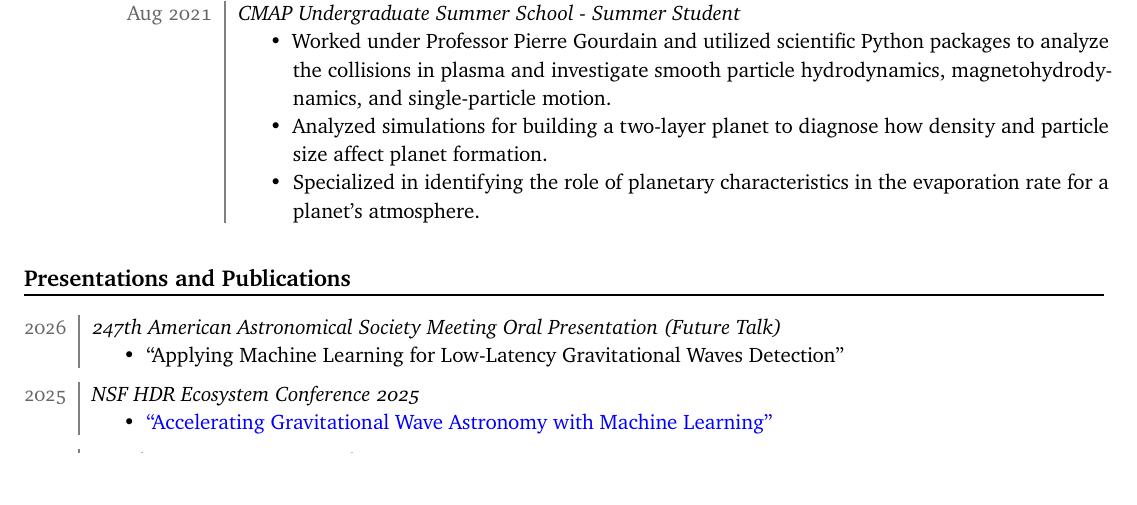
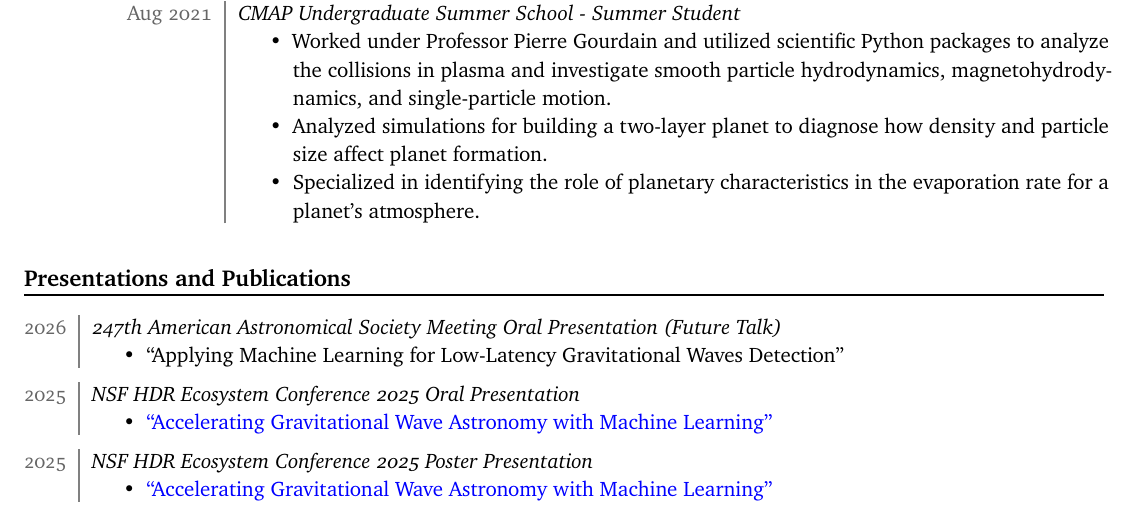
Before and after one commit to bhgupta20/Gupta_Bhavya_CV, a LaTeX CV (cv.tex): part of page 2 of 5 before the commit and part of page 2 of 6 after it, cut so that both start at the same text. Compiled offline with pdfLaTeX.

Commit message:
made some edits to the cv

```diff
--- a/cv.tex
+++ b/cv.tex
@@ -158,9 +158,17 @@
 
 \begin{datetabular}{2em}
 \dateentry{2025}{
-\textit{NSF HDR Ecosystem Conference 2025}
+\textit{NSF HDR Ecosystem Conference 2025 Oral Presentation}
 \begin{itemize}
     \item \href{https://drive.google.com/file/d/1eRe-dSE9yFSUd-8NpiRZ0nT2BG9wJj5F/view?usp=sharing}{``Accelerating Gravitational Wave Astronomy with Machine Learning''}
+\end{itemize}\eatvspace}
+\end{datetabular}
+
+\begin{datetabular}{2em}
+\dateentry{2025}{
+\textit{NSF HDR Ecosystem Conference 2025 Poster Presentation}
+\begin{itemize}
+    \item \href{https://drive.google.com/file/d/1wVuC0gjLqMzcLyqCxpdk40GgmrdvKOll/view?usp=sharing}{``Accelerating Gravitational Wave Astronomy with Machine Learning''}
 \end{itemize}\eatvspace}
 \end{datetabular}
 
```
Also changed, not shown: cv.tex (7 more changed lines).
